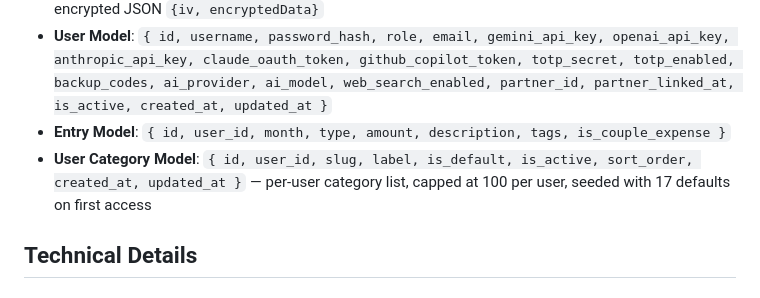
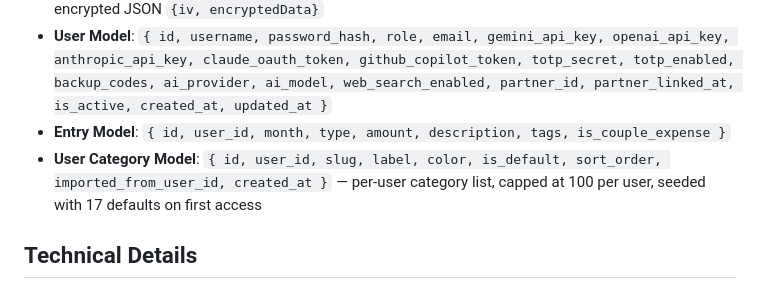
Before and after one commit to fdsimoes-git/asset-management, a Markdown page: README.md, the part around the change. Drawn GitHub-style.

Commit message:
docs: correct user_categories field list to match schema
Drop fictional is_active + updated_at; add the real color and
imported_from_user_id columns.

Co-authored-by: Copilot <223556219+Copilot@users.noreply.github.com>

```diff
--- a/README.md
+++ b/README.md
@@ -315,7 +315,7 @@ Available expense/income categories:
 - **Field Encryption**: Sensitive fields (email, API keys, OAuth tokens, TOTP secret) stored as AES-256-CBC encrypted JSON `{iv, encryptedData}`
 - **User Model**: `{ id, username, password_hash, role, email, gemini_api_key, openai_api_key, anthropic_api_key, claude_oauth_token, github_copilot_token, totp_secret, totp_enabled, backup_codes, ai_provider, ai_model, web_search_enabled, partner_id, partner_linked_at, is_active, created_at, updated_at }`
 - **Entry Model**: `{ id, user_id, month, type, amount, description, tags, is_couple_expense }`
-- **User Category Model**: `{ id, user_id, slug, label, is_default, is_active, sort_order, created_at, updated_at }` — per-user category list, capped at 100 per user, seeded with 17 defaults on first access
+- **User Category Model**: `{ id, user_id, slug, label, color, is_default, sort_order, imported_from_user_id, created_at }` — per-user category list, capped at 100 per user, seeded with 17 defaults on first access
 
 ## Technical Details
 
```
